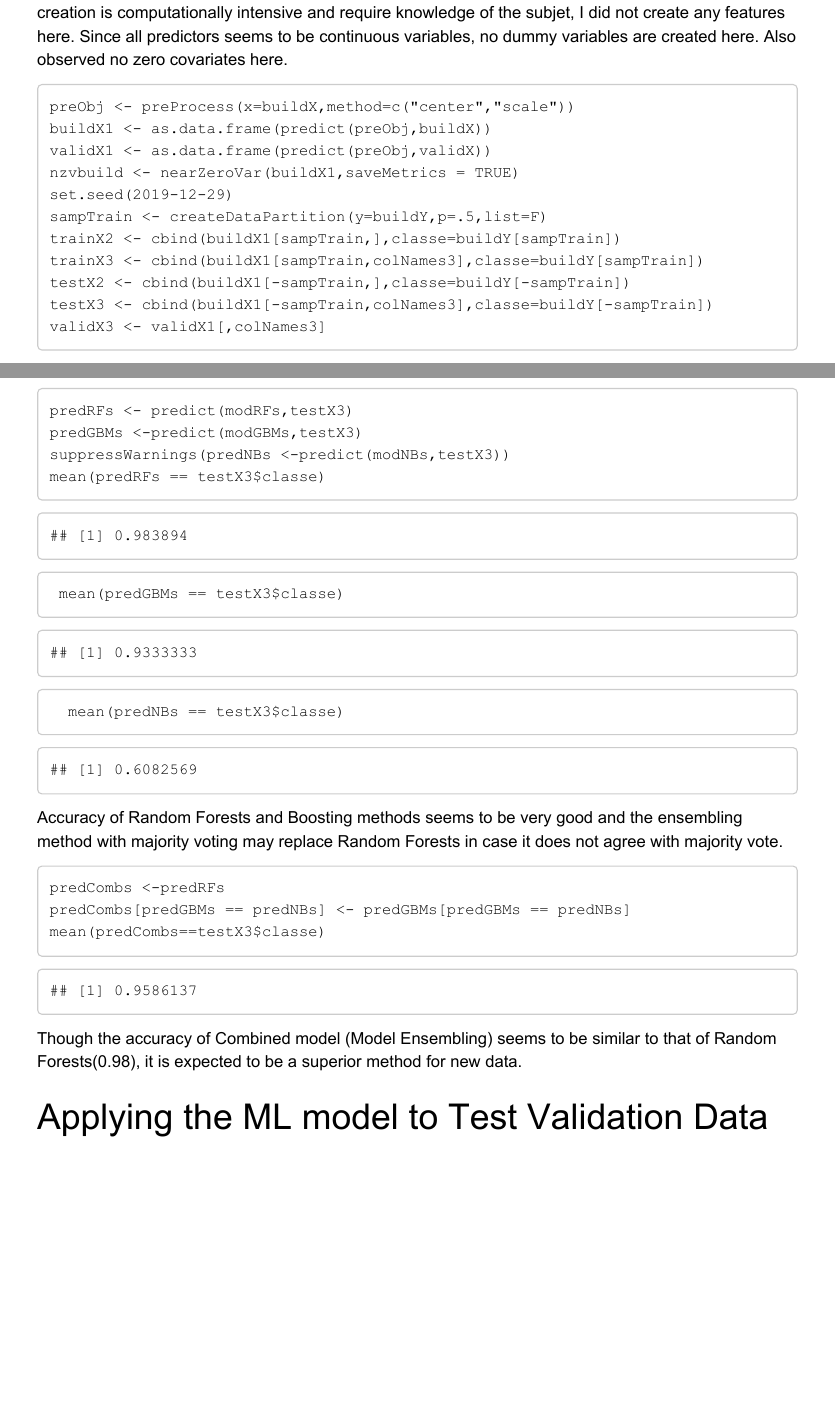
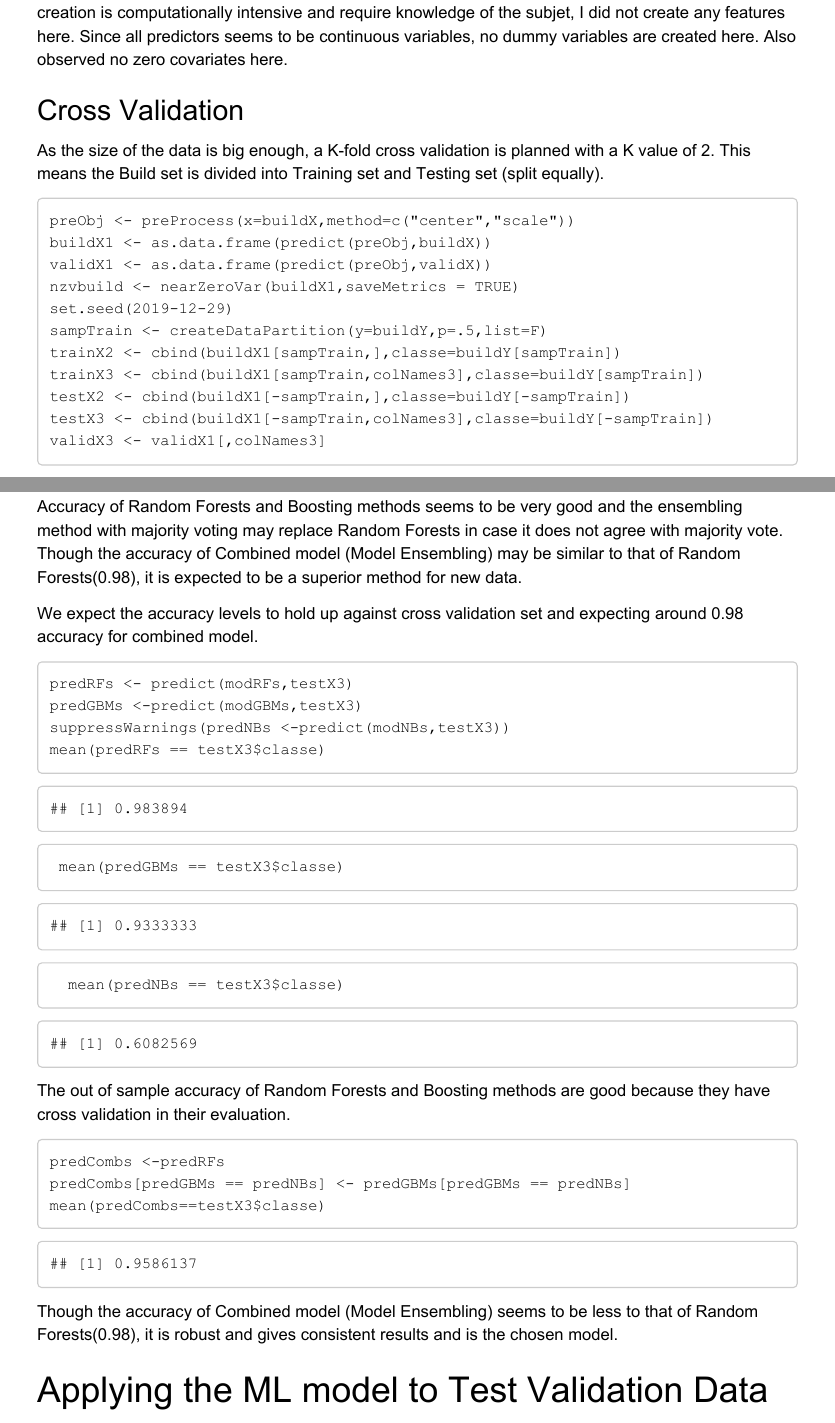
Before and after one commit to ravi-addanki/weightLiftingML, an R Markdown document (weightLiftingML.Rmd): two parts of pages 3 and 4 of 5 before the commit and two parts of pages 3 and 5 of 6 after it, joined at a grey line, cut so that both start at the same text, the shorter picture padded with empty space. The pictures show the output file weightLiftingML.pdf that the author committed with the source.

Commit message:
Updated cross validation info (mostly text)

````diff
--- a/weightLiftingML.Rmd
+++ b/weightLiftingML.Rmd
@@ -48,6 +48,10 @@ featurePlot(buildX1,y=buildY,plot="pairs")
 
 The data is normalized for uniformity before using different methods for analysis. Since the feature creation is computationally intensive and require knowledge of the subjet, I did not create any features here. Since all predictors seems to be continuous variables, no dummy variables are created here. Also observed no zero covariates here.
 
+### Cross Validation
+
+As the size of the data is big enough, a K-fold cross validation is planned with a K value of 2. This means the Build set is divided into Training set and Testing set (split equally).
+
 ```{r preProcess}
 preObj <- preProcess(x=buildX,method=c("center","scale"))
 buildX1 <- as.data.frame(predict(preObj,buildX))
@@ -87,3 +97,11 @@ end_time - start_time
+modNBs$results
+
+```
+
+Accuracy of Random Forests and Boosting methods seems to be very good and the ensembling method with majority voting may replace Random Forests in case it does not agree with majority vote. Though the accuracy of Combined model (Model Ensembling) may be similar to that of Random Forests(0.98), it is expected to be a superior method for new data.
+
+We expect the accuracy levels to hold up against cross validation set and expecting around 0.98 accuracy for combined model.
+
 ```{r predicting}
 predRFs <- predict(modRFs,testX3)
 predGBMs <-predict(modGBMs,testX3)
@@ -95,7 +113,8 @@ mean(predRFs == testX3$classe)
 
 ```
 
-Accuracy of Random Forests and Boosting methods seems to be very good and the ensembling method with majority voting may replace Random Forests in case it does not agree with majority vote.
+The out of sample accuracy of Random Forests and Boosting methods are good because they have cross validation in their evaluation.
+
 ```{r ensembling}
 predCombs <-predRFs
 predCombs[predGBMs == predNBs] <- predGBMs[predGBMs == predNBs]
@@ -104,7 +123,7 @@ mean(predCombs==testX3$classe)
 
 ```
 
- Though the accuracy of Combined model (Model Ensembling) seems to be similar to that of Random Forests(0.98), it is expected to be a superior method for new data.
+ Though the accuracy of Combined model (Model Ensembling) seems to be less to that of Random Forests(0.98), it is robust and gives consistent results and is the chosen model.
 
 ## Applying the ML model to Test Validation Data
 
````
Also changed, not shown: weightLiftingML.html, weightLiftingML.pdf, weightLiftingML.Rmd (6 more changed lines).
